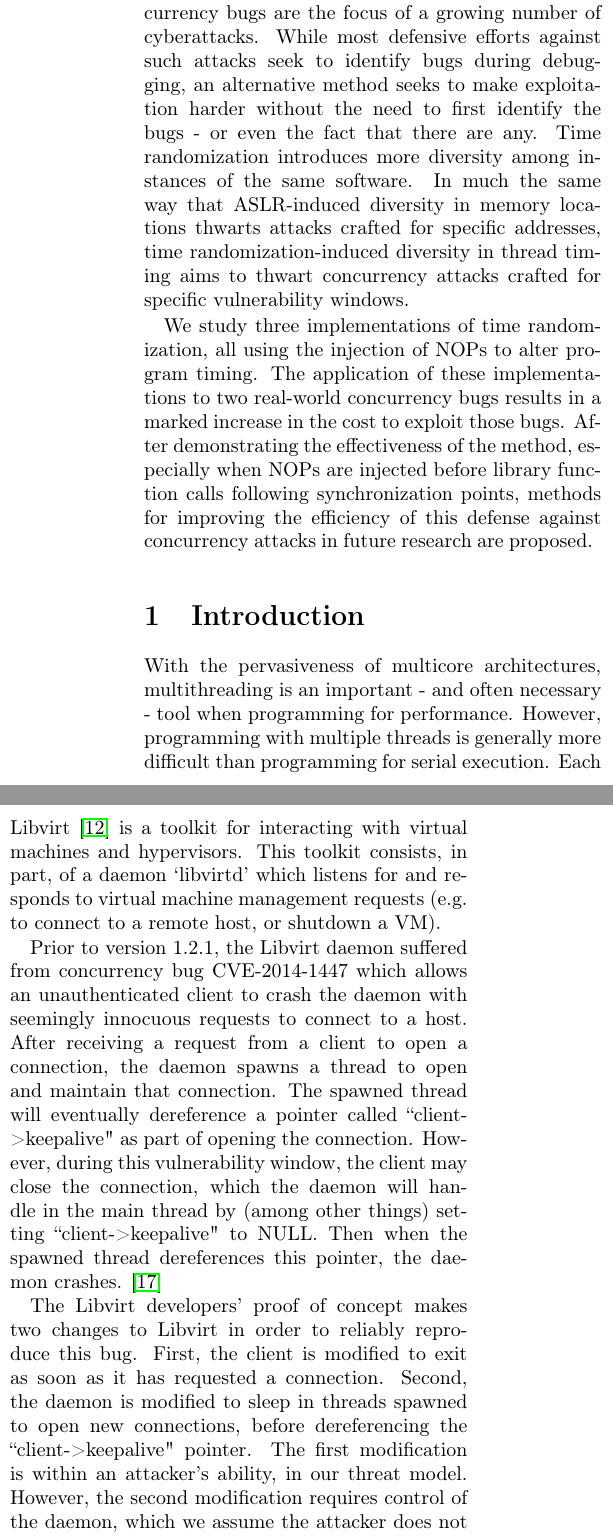
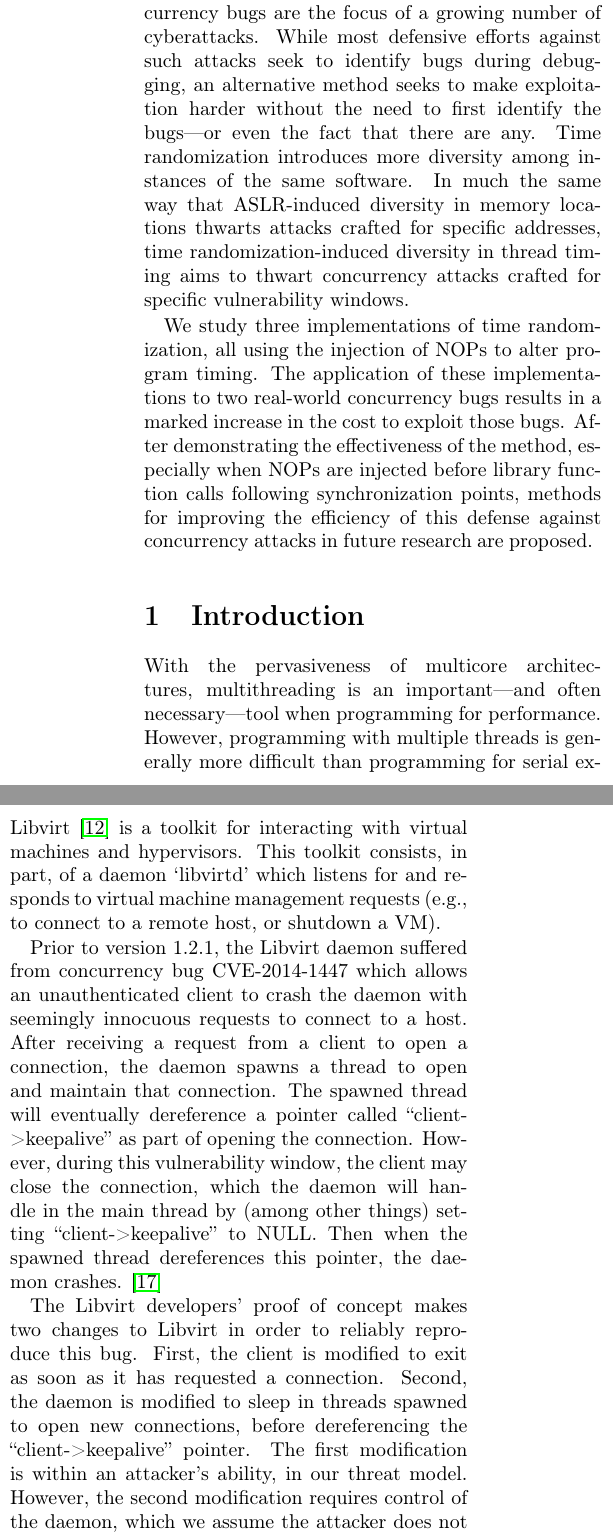
Before and after one commit to columbia-ids/paper-timerandomization, a LaTeX document (report.tex, which reads abstract.tex, experiment.tex, intro.tex): two parts of the columns of pages 1 and 4 of 8, joined at a grey line, cut so that both start at the same text. Compiled offline with pdfLaTeX; a LaTeX package or settings file that is missing is left out.

Commit message:
minor edits

```diff
--- a/abstract.tex
+++ b/abstract.tex
@@ -1,5 +1,7 @@
 Multithreaded programming is here to stay, and concurrency bugs are the focus of a growing number of cyberattacks.
-While most defensive efforts against such attacks seek to identify bugs during debugging, an alternative method seeks to make exploitation harder without the need to first identify the bugs - or even the fact that there are any.
+While most defensive efforts against such attacks seek to identify bugs during
+debugging, an alternative method seeks to make exploitation harder without the
+need to first identify the bugs---or even the fact that there are any.
 Time randomization introduces more diversity among instances of the same software.
 In much the same way that ASLR-induced diversity in memory locations thwarts attacks crafted for specific addresses, time randomization-induced diversity in thread timing aims to thwart concurrency attacks crafted for specific vulnerability windows.
 
--- a/experiment.tex
+++ b/experiment.tex
@@ -53,17 +59,22 @@ Automated diversity implementations 2 and 3 were a special cases in that only on
 In these cases, we were able to exactly characterize the effects of NOP injection as a function of the number of NOPs injected into that function.
 \subsection{Real Bug: Libvirt CVE-2014-1447}
 Libvirt \cite{libvirt} is a toolkit for interacting with virtual machines and hypervisors.
-This toolkit consists, in part, of a daemon `libvirtd' which listens for and responds to virtual machine management requests (e.g. to connect to a remote host, or shutdown a VM).
+This toolkit consists, in part, of a daemon `libvirtd' which listens for and
+responds to virtual machine management requests (e.g., to connect to a remote host, or shutdown a VM).
 
 Prior to version 1.2.1, the Libvirt daemon suffered from concurrency bug CVE-2014-1447 which allows an unauthenticated client to crash the daemon with seemingly innocuous requests to connect to a host.
 After receiving a request from a client to open a connection, the daemon spawns a thread to open and maintain that connection.
-The spawned thread will eventually dereference a pointer called ``client->keepalive" as part of opening the connection.
-However, during this vulnerability window, the client may close the connection, which the daemon will handle in the main thread by (among other things) setting ``client->keepalive" to NULL.
+The spawned thread will eventually dereference a pointer called
+``client->keepalive'' as part of opening the connection.
+However, during this vulnerability window, the client may close the
+connection, which the daemon will handle in the main thread by (among other
+things) setting ``client->keepalive'' to NULL.
 Then when the spawned thread dereferences this pointer, the daemon crashes. \cite{RHELbug1047577}
 
 The Libvirt developers' proof of concept makes two changes to Libvirt in order to reliably reproduce this bug.
 First, the client is modified to exit as soon as it has requested a connection.
-Second, the daemon is modified to sleep in threads spawned to open new connections, before dereferencing the ``client->keepalive" pointer.
+Second, the daemon is modified to sleep in threads spawned to open new
+connections, before dereferencing the ``client->keepalive'' pointer.
 The first modification is within an attacker's ability, in our threat model.
 However, the second modification requires control of the daemon, which we assume the attacker does not yet have.
 An alternate exploit requiring only the first modification was applied to Libvirt 0.9.8.
--- a/intro.tex
+++ b/intro.tex
@@ -1,3 +1,3 @@
-With the pervasiveness of multicore architectures, multithreading is an important - and often necessary - tool when programming for performance.
+With the pervasiveness of multicore architectures, multithreading is an
+important---and often necessary---tool when programming for performance.
 However, programming with multiple threads is generally more difficult than programming for serial execution.
-Each thread has the potential to contain any bug of a serial program, and on top of that, the uncertain interleaving of concurrent threads has the potential for concurrency bugs (e.g. data races).
--- a/report.tex
+++ b/report.tex
@@ -17,6 +17,8 @@
 	tabsize=2,
 	xleftmargin=2em
 }
+
+\newcommand{\note}[1]{{[\textbf{#1}]}}
 
 \begin{document}
 
```
Also changed, not shown: results.tex (+3 -1 lines), time-randomization.tex (+10 -4 lines), experiment.tex (14 more changed lines), intro.tex (3 more changed lines).
